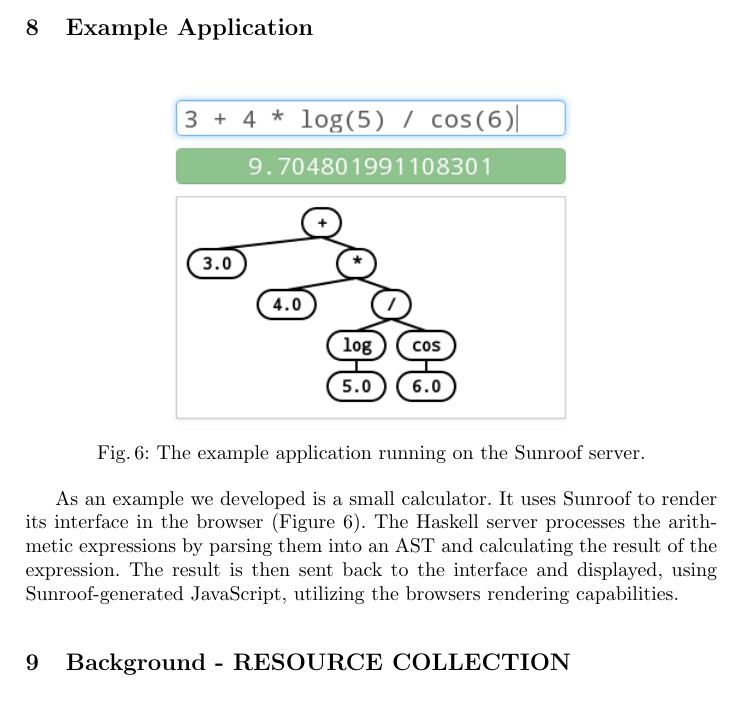
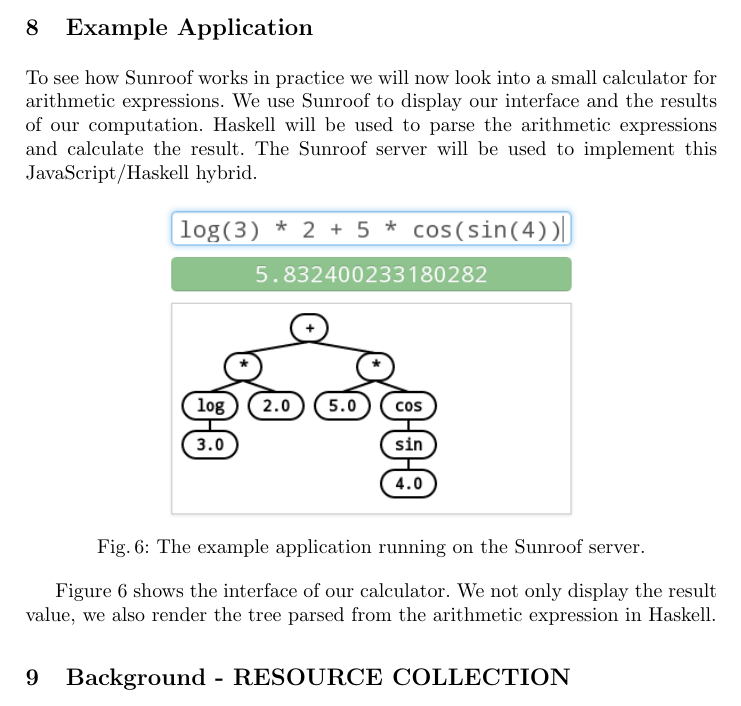
Before and after one commit to ku-fpg/paper-sunroof-tfp13, a LaTeX paper (sunroof.tex, which reads sections/extended-example.tex): part of page 15 of 17, cut so that both start at the same text. Compiled offline with pdfLaTeX.

Commit message:
Update on the example section.

```diff
--- a/sections/extended-example.tex
+++ b/sections/extended-example.tex
@@ -1,17 +1,19 @@
 
 \section{Example Application}
 \label{sec:extended-example}
+
+To see how Sunroof works in practice we will now look into a small calculator
+for arithmetic expressions. We use Sunroof to display our interface
+and the results of our computation. Haskell will be used to parse the
+arithmetic expressions and calculate the result. The Sunroof server
+will be used to implement this JavaScript/Haskell hybrid.
 
 \FigureS%
 {fig:example-application}%
 {figures/example-application.png}%
 {The example application running on the Sunroof server.}%
-{scale=0.8}
+{scale=0.76}
 
-As an example we developed is a small calculator. It uses Sunroof to
-render its interface in the browser (Figure \ref{fig:example-application}). The
-Haskell server processes the arithmetic expressions by parsing them
-into an AST and calculating the result of the expression.
-The result is then sent back to the interface and displayed,
-using Sunroof-generated JavaScript,
-utilizing the browsers rendering capabilities.
+Figure \ref{fig:example-application} shows the interface of our
+calculator. We not only display the result value, we also render
+the tree parsed from the arithmetic expression in Haskell.
```
Also changed, not shown: figures/example-application.png.
